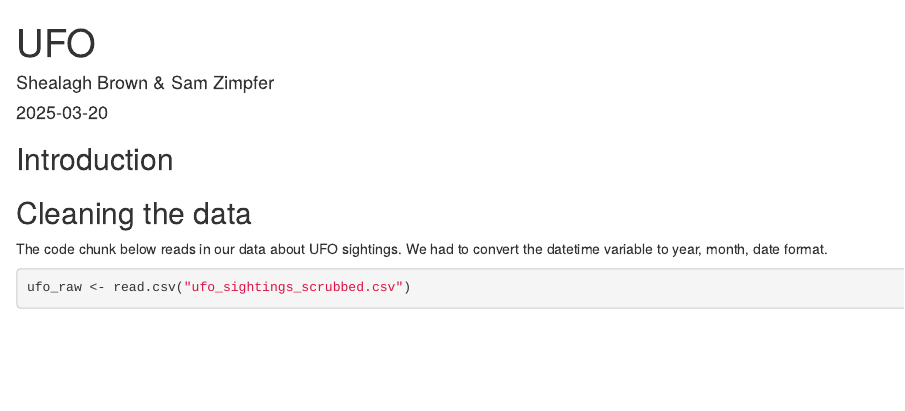
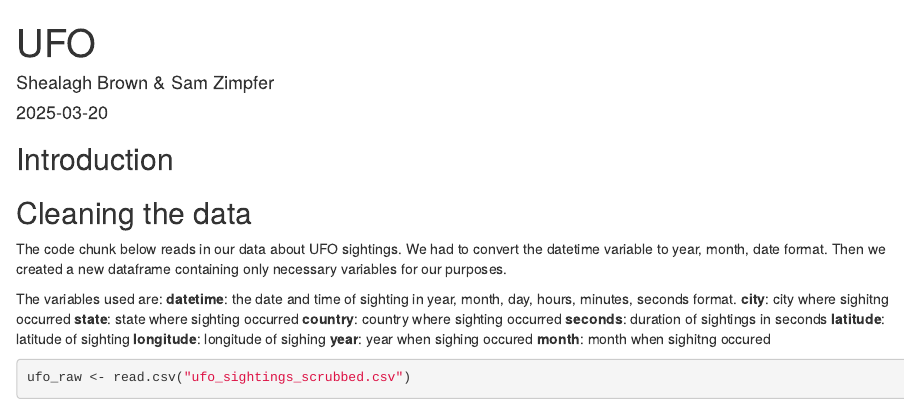
Before and after one commit to samzimpfer/CS2870-Final-Project, an R Markdown document (Final.Rmd): the page in a window 1100 px wide, from its top. Rendered offline with R 4.5, knitr and Pandoc, with nearby package versions; some code elsewhere in the file could not run offline; the gapminder table comes from the copy in Python's plotly package.

Commit message:
variables

````diff
--- a/Final.Rmd
+++ b/Final.Rmd
@@ -18,7 +18,18 @@ theme_bw()
 
 ## Cleaning the data
 
-The code chunk below reads in our data about UFO sightings. We had to convert the datetime variable to year, month, date format.
+The code chunk below reads in our data about UFO sightings. We had to convert the datetime variable to year, month, date format. Then we created a new dataframe containing only necessary variables for our purposes.
+
+The variables used are:
+**datetime**: the date and time of sighting in year, month, day, hours, minutes, seconds format.
+**city**: city where sighitng occurred
+**state**: state where sighting occurred
+**country**: country where sighting occurred
+**seconds**: duration of sightings in seconds
+**latitude**: latitude of sighting
+**longitude**: longitude of sighing
+**year**: year when sighing occured
+**month**: month when sighitng occured
 
 ```{r cars}
 ufo_raw <- read.csv("ufo_sightings_scrubbed.csv")
````
